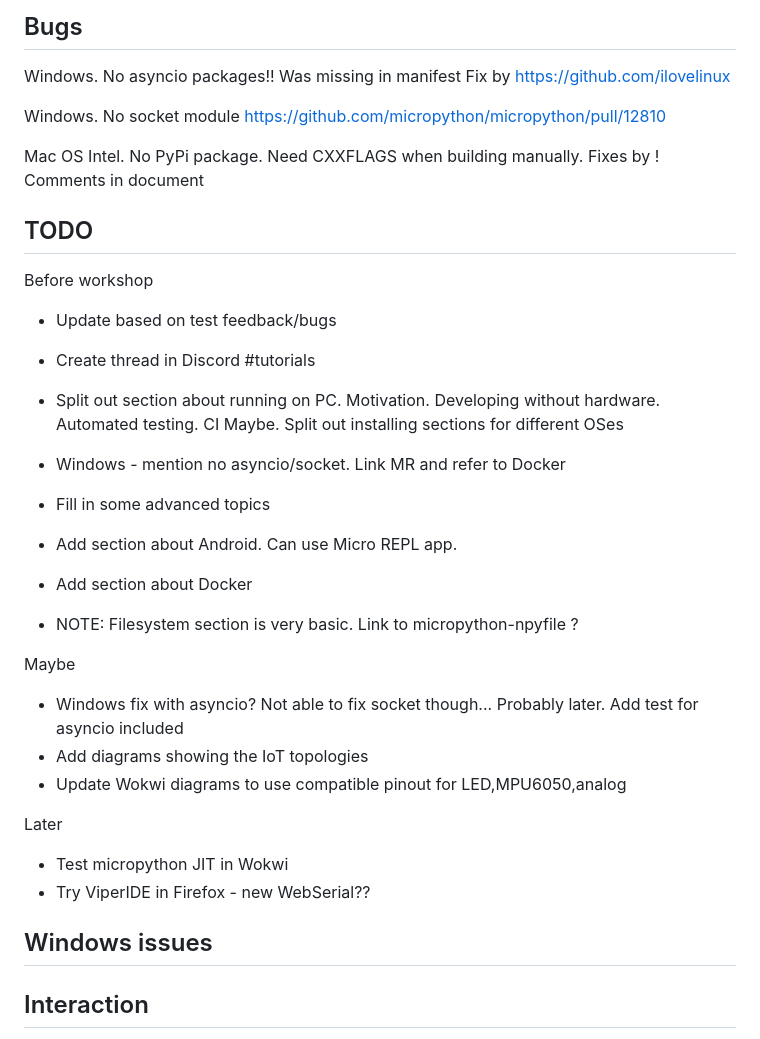
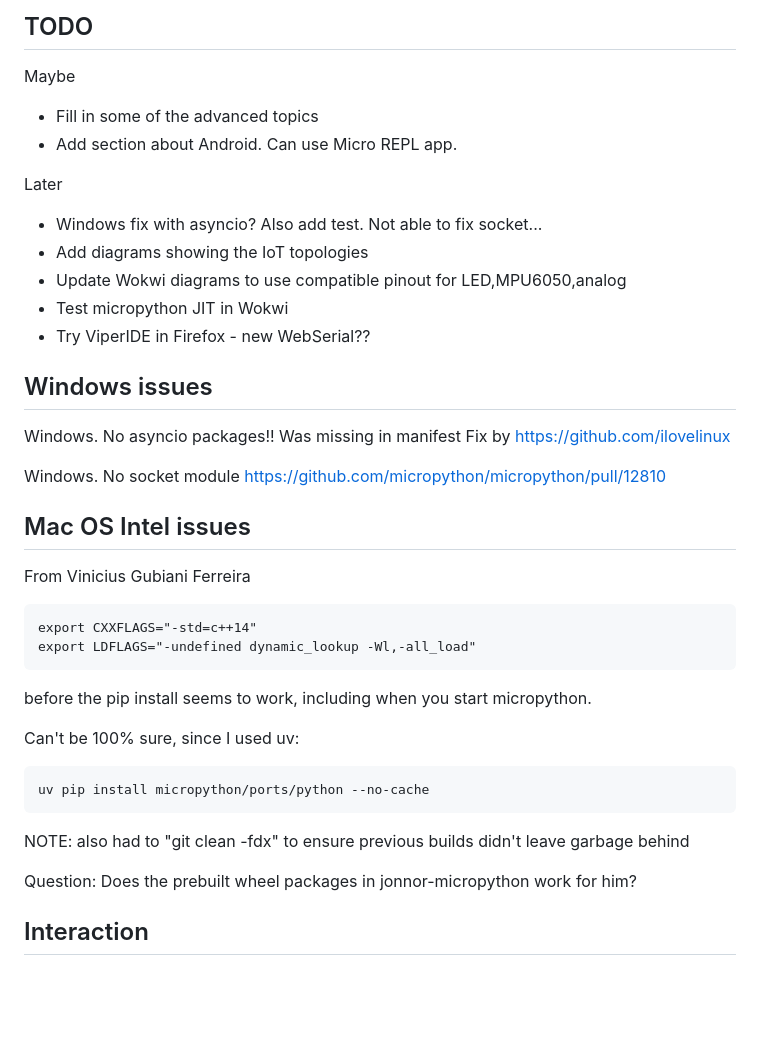
Before and after one commit to jonnor/micropython-iot-sensors-course, a Markdown page: planning.md, the part around the change. Rendered like a GitHub page; blank space fills up the shorter version.

Commit message:
Update notes

````diff
--- a/planning.md
+++ b/planning.md
@@ -1,5 +1,21 @@
 
-## Bugs
+
+## TODO
+
+Maybe
+
+- Fill in some of the advanced topics
+- Add section about Android. Can use Micro REPL app.
+
+Later
+
+- Windows fix with asyncio? Also add test. Not able to fix socket...
+- Add diagrams showing the IoT topologies
+- Update Wokwi diagrams to use compatible pinout for LED,MPU6050,analog
+- Test micropython JIT in Wokwi
+- Try ViperIDE in Firefox - new WebSerial??
+
+## Windows issues
 
 Windows. No asyncio packages!!
 Was missing in manifest
@@ -8,43 +24,24 @@ Fix by https://github.com/ilovelinux
 Windows. No socket module
 https://github.com/micropython/micropython/pull/12810
 
-Mac OS Intel. No PyPi package.
-Need CXXFLAGS when building manually.
-Fixes by
-! Comments in document
 
 
-## TODO
+## Mac OS Intel issues
 
-Before workshop
+From Vinicius Gubiani Ferreira
+```
+export CXXFLAGS="-std=c++14"
+export LDFLAGS="-undefined dynamic_lookup -Wl,-all_load"
+```
+before the pip install seems to work, including when you start micropython.
 
-- Update based on test feedback/bugs
+Can't be 100% sure, since I used uv:
+```
+uv pip install micropython/ports/python --no-cache
+```
+NOTE: also had to "git clean -fdx" to ensure previous builds didn't leave garbage behind
 
-- Create thread in Discord #tutorials
-- Split out section about running on PC.
-Motivation. Developing without hardware. Automated testing. CI
-Maybe. Split out installing sections for different OSes
-- Windows - mention no asyncio/socket. Link MR and refer to Docker
-- Fill in some advanced topics
-- Add section about Android. Can use Micro REPL app.
-- Add section about Docker
-- NOTE: Filesystem section is very basic. Link to micropython-npyfile ?
-
-
-Maybe
-
-- Windows fix with asyncio? Not able to fix socket though... Probably later. Add test for asyncio included
-- Add diagrams showing the IoT topologies
-- Update Wokwi diagrams to use compatible pinout for LED,MPU6050,analog
-
-Later
-
-- Test micropython JIT in Wokwi
-- Try ViperIDE in Firefox - new WebSerial??
-
-## Windows issues
-
-
+Question: Does the prebuilt wheel packages in jonnor-micropython work for him?
 
 ## Interaction
 
````
